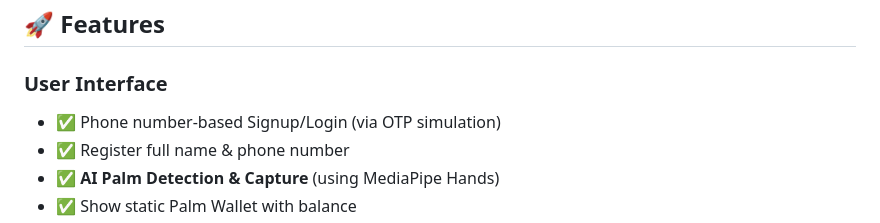
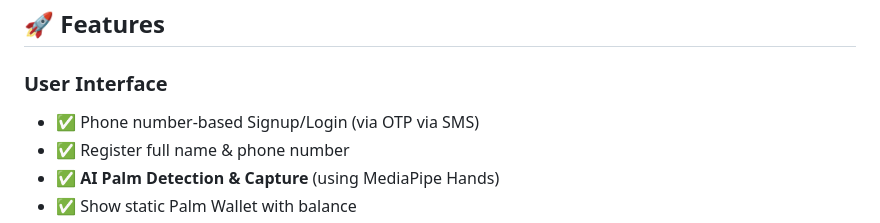
Before and after one commit to UltimateVortex666/PALMP, a Markdown page: Palpe2/README.md, the part around the change. Rendered like a GitHub page.

```diff
--- a/Palpe2/README.md
+++ b/Palpe2/README.md
@@ -5,7 +5,7 @@ A modern palm-based payment system built with Flask, SQLite3, and HTML5/CSS3/Jav
 ## 🚀 Features
 
 ### User Interface
-- ✅ Phone number-based Signup/Login (via OTP simulation)
+- ✅ Phone number-based Signup/Login (via OTP via SMS)
 - ✅ Register full name & phone number
 - ✅ **AI Palm Detection & Capture** (using MediaPipe Hands)
 - ✅ Show static Palm Wallet with balance
```
